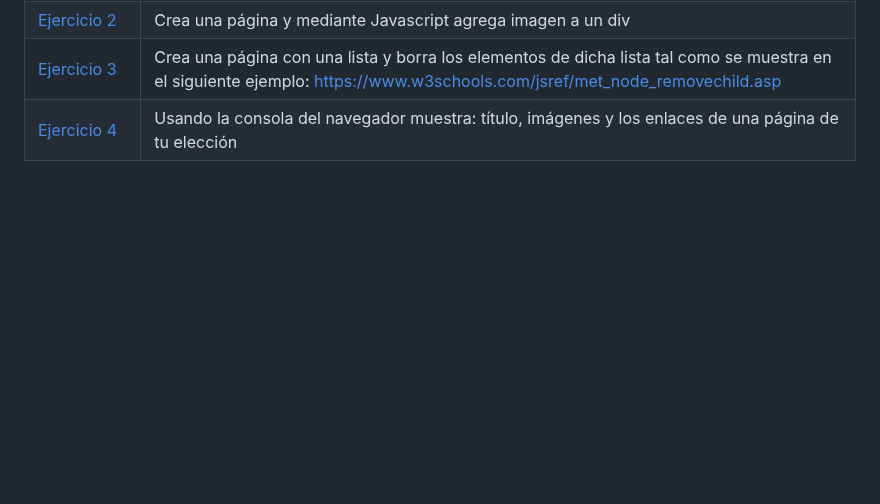
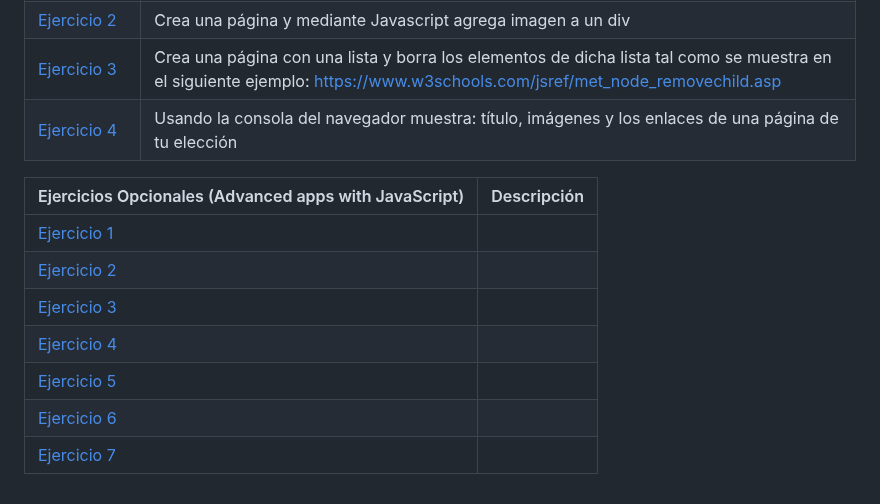
Before and after one commit to Alvarosh04/LLMM, a Markdown page: Readme.md, the part around the change. Rendered like a GitHub page; blank space fills up the shorter version.

```diff
--- a/Readme.md
+++ b/Readme.md
@@ -84,3 +84,13 @@ Ejercicios DOOM | Descripción
 [Ejercicio 2](DOM/Ejercicio2.html) | Crea una página y mediante Javascript agrega imagen a un div
 [Ejercicio 3](DOM/Ejercicio3.html) | Crea una página con una lista y borra los elementos de dicha lista tal como se muestra en el siguiente ejemplo: https://www.w3schools.com/jsref/met_node_removechild.asp
 [Ejercicio 4](DOM/Ejercicio4.html) | Usando la consola del navegador muestra: título, imágenes y los enlaces de una página de tu elección
+
+Ejercicios Opcionales (Advanced apps with JavaScript)  | Descripción
+---------|----------
+[Ejercicio 1]() |
+[Ejercicio 2]() |
+[Ejercicio 3]() |
+[Ejercicio 4]() |
+[Ejercicio 5]() |
+[Ejercicio 6]() |
+[Ejercicio 7]() |
```
